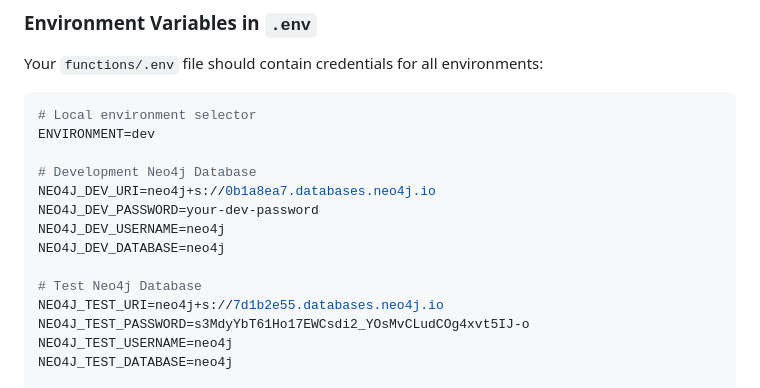
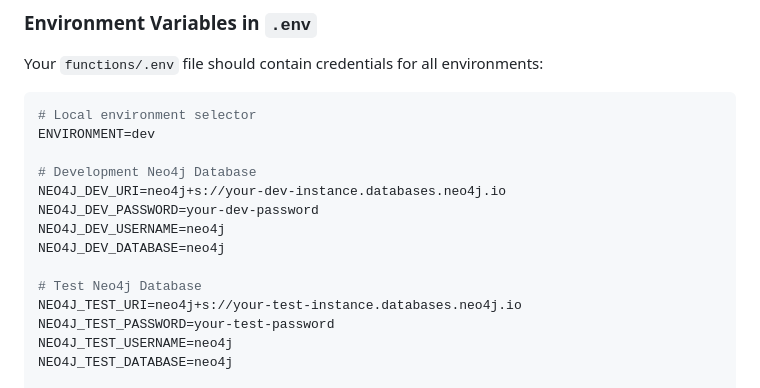
Before and after one commit to OpenPecha/openpecha-backend, a Markdown page: README.md, the part around the change. GitHub-like rendering.

Commit message:
Update Neo4j database URIs and credentials in README for development and testing environments

```diff
--- a/README.md
+++ b/README.md
@@ -116,14 +116,14 @@ Your `functions/.env` file should contain credentials for all environments:
 ENVIRONMENT=dev
 
 # Development Neo4j Database
-NEO4J_DEV_URI=neo4j+s://0b1a8ea7.databases.neo4j.io
+NEO4J_DEV_URI=neo4j+s://your-dev-instance.databases.neo4j.io
 NEO4J_DEV_PASSWORD=your-dev-password
 NEO4J_DEV_USERNAME=neo4j
 NEO4J_DEV_DATABASE=neo4j
 
 # Test Neo4j Database
-NEO4J_TEST_URI=neo4j+s://7d1b2e55.databases.neo4j.io
-NEO4J_TEST_PASSWORD=s3MdyYbT61Ho17EWCsdi2_YOsMvCLudCOg4xvt5IJ-o
+NEO4J_TEST_URI=neo4j+s://your-test-instance.databases.neo4j.io
+NEO4J_TEST_PASSWORD=your-test-password
 NEO4J_TEST_USERNAME=neo4j
 NEO4J_TEST_DATABASE=neo4j
 
```
